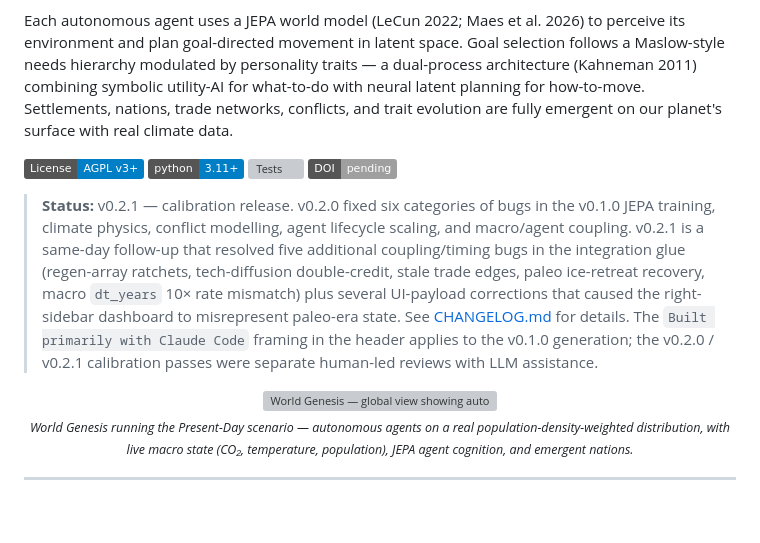
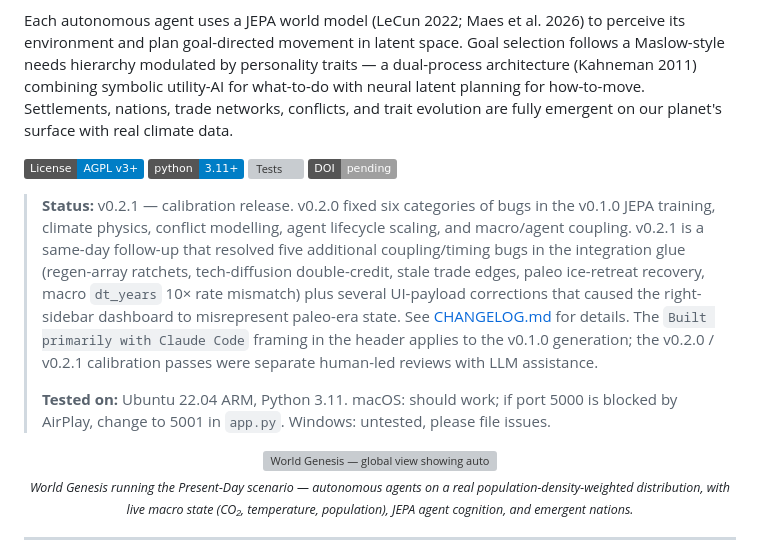
Before and after one commit to GeoLambdaAI/world-genesis, a Markdown page: README.md, the part around the change. GitHub-like rendering; badges without logos; blank space fills up the shorter version; grey boxes are pictures that could not be loaded.

Commit message:
Update README with system compatibility details
Added installation and compatibility notes for Ubuntu, macOS, and Windows.

```diff
--- a/README.md
+++ b/README.md
@@ -12,6 +12,7 @@
 from the Out-of-Africa migration 70,000 years ago to climate futures beyond 2100.**
 
 Each autonomous agent uses a JEPA world model (LeCun 2022; Maes et al. 2026) to perceive its environment and plan goal-directed movement in latent space. Goal selection follows a Maslow-style needs hierarchy modulated by personality traits — a dual-process architecture (Kahneman 2011) combining symbolic utility-AI for what-to-do with neural latent planning for how-to-move. Settlements, nations, trade networks, conflicts, and trait evolution are fully emergent on our planet's surface with real climate data.
+
 
 [![License: AGPL v3+](https://img.shields.io/badge/License-AGPL%20v3+-blue.svg)](LICENSE)
 [![Python 3.11+](https://img.shields.io/badge/python-3.11+-blue.svg)](https://www.python.org/downloads/)
@@ -29,6 +30,8 @@ Each autonomous agent uses a JEPA world model (LeCun 2022; Maes et al. 2026) to
 > for details. The `Built primarily with Claude Code` framing in the header
 > applies to the v0.1.0 generation; the v0.2.0 / v0.2.1 calibration passes
 > were separate human-led reviews with LLM assistance.
+>
+> **Tested on:** Ubuntu 22.04 ARM, Python 3.11. macOS: should work; if port 5000 is blocked by AirPlay, change to 5001 in `app.py`. Windows: untested, please file issues.
 
 <p align="center">
   <a href="static/world-genesis.jpg">
```
